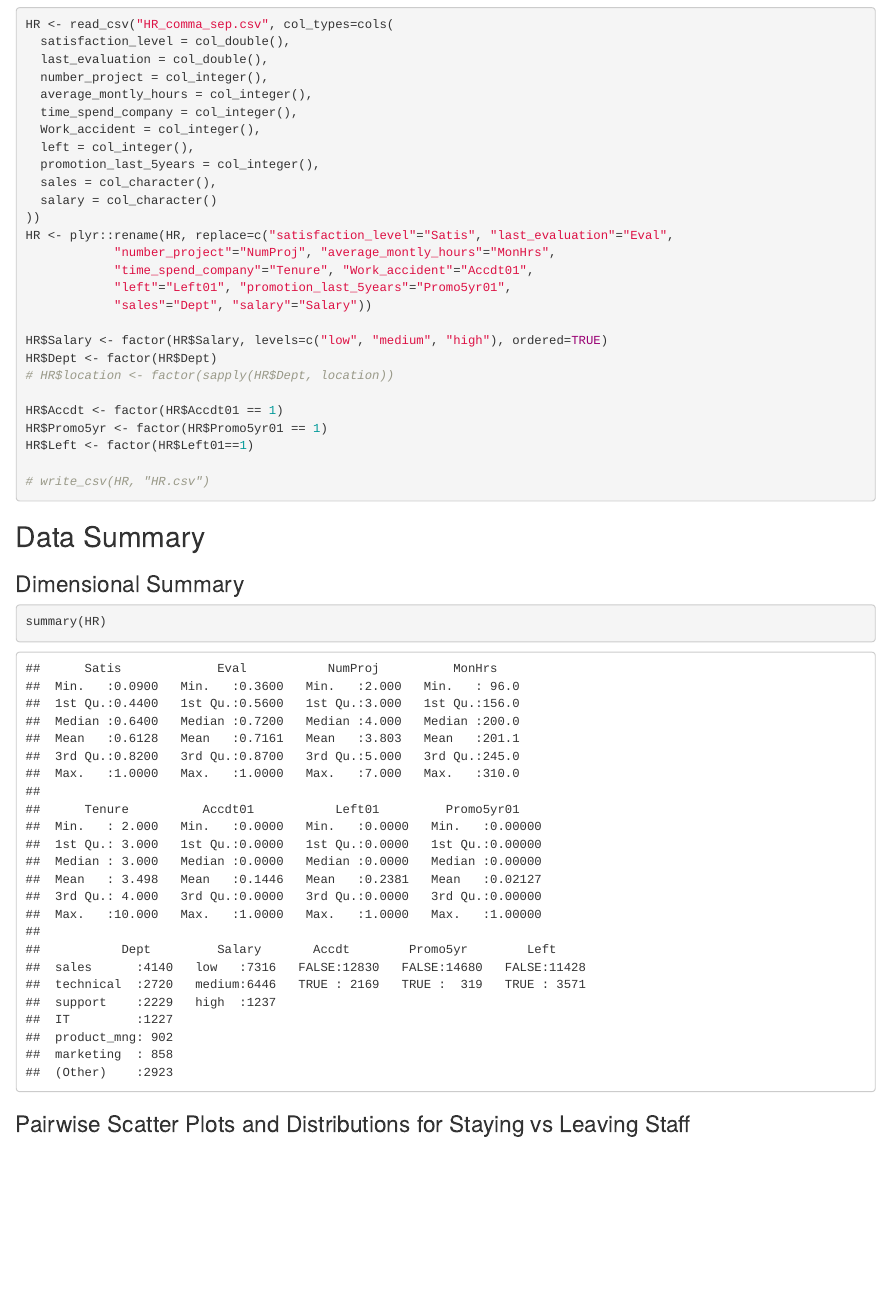
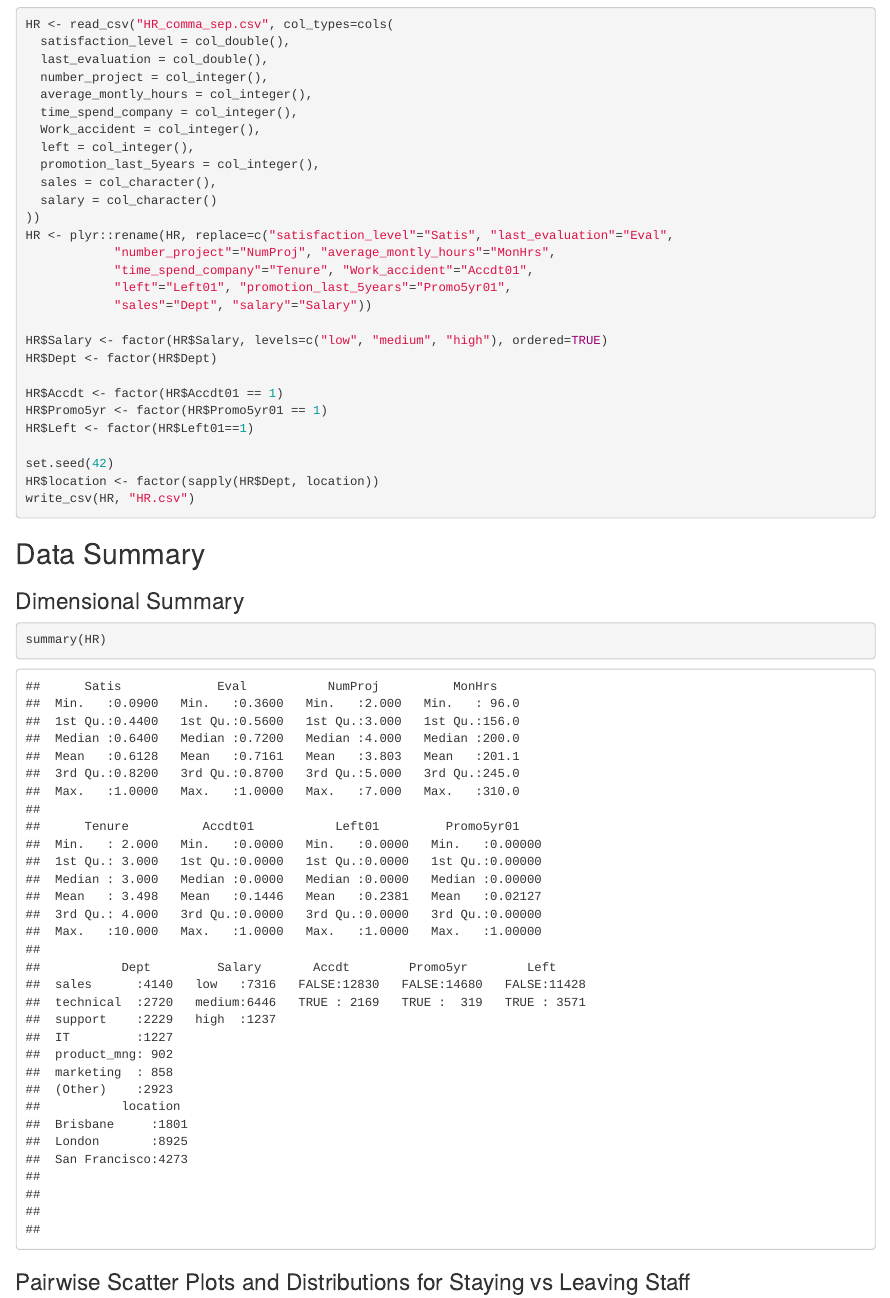
Before and after one commit to intronic/HR-kaggle, an R Markdown document (HR.Rmd): the page in a window 1100 px wide, from 210 px down. Rendered offline with R 4.5, knitr and Pandoc, with nearby package versions; code that draws random numbers runs with fixed seeds of ours.

Commit message:
add random location with seed

````diff
--- a/HR.Rmd
+++ b/HR.Rmd
@@ -65,13 +65,14 @@ HR <- plyr::rename(HR, replace=c("satisfaction_level"="Satis", "last_evaluation"
 
 HR$Salary <- factor(HR$Salary, levels=c("low", "medium", "high"), ordered=TRUE)
 HR$Dept <- factor(HR$Dept)
-# HR$location <- factor(sapply(HR$Dept, location))
 
 HR$Accdt <- factor(HR$Accdt01 == 1)
 HR$Promo5yr <- factor(HR$Promo5yr01 == 1)
 HR$Left <- factor(HR$Left01==1)
 
-# write_csv(HR, "HR.csv")
+set.seed(42)
+HR$location <- factor(sapply(HR$Dept, location))
+write_csv(HR, "HR.csv")
 ```
 
 ## Data Summary
````
